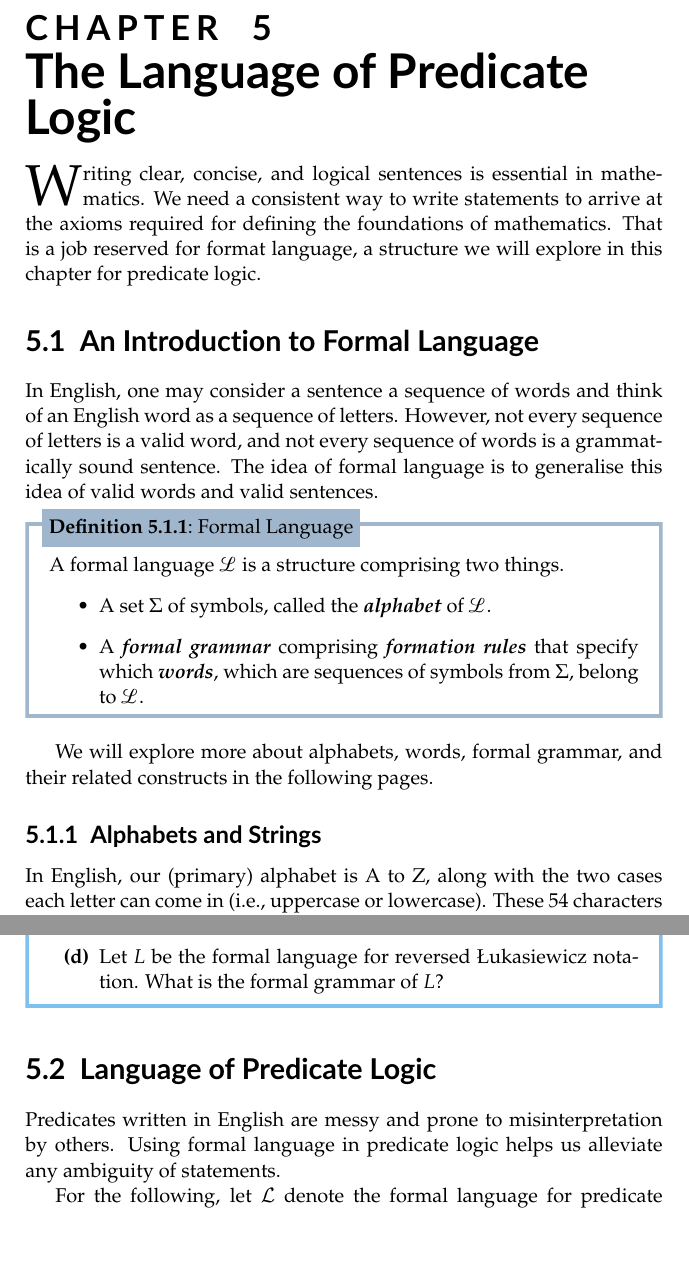
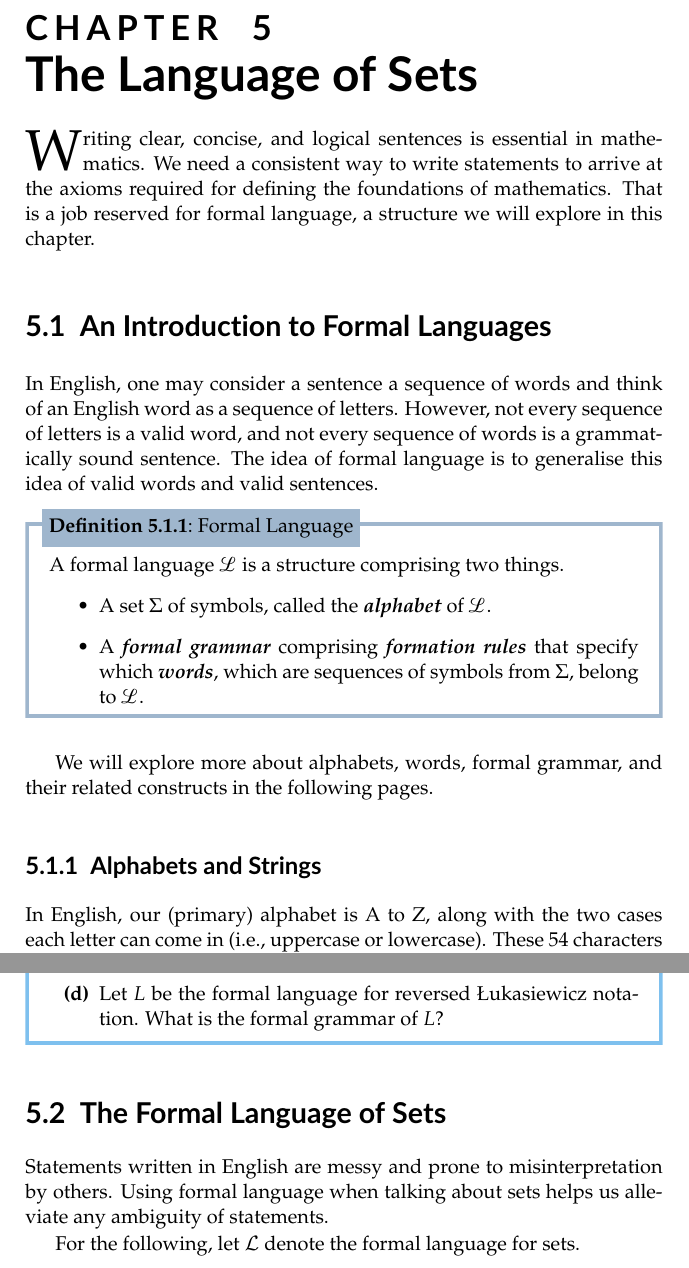
Before and after one commit to PhotonicGluon/NZQRC-Book, a LaTeX book (book/book.tex, which reads book/part-0/language.tex): two parts of pages 2 and 6 of 8, joined at a grey line, cut so that both start at the same text, the shorter picture padded with empty space. Compiled offline with pdfLaTeX.

Commit message:
Rename chapter 5 to "The Language of Sets"

```diff
--- a/book/part-0/language.tex
+++ b/book/part-0/language.tex
@@ -1,11 +1,11 @@
 %=========== Custom Commands =============
-\newcommand*{\PredLang}{\mathcal{L}} % Symbol for the formal language of predicate logic
+\newcommand*{\SetLang}{\mathcal{L}} % Symbol for the formal language of sets
 
 %=========================================
-\Chapter{The Language of Predicate Logic}
-\Lettrine[loversize=0.1,nindent=0pt]{Writing} clear, concise, and logical sentences is essential in mathematics. We need a consistent way to write statements to arrive at the axioms required for defining the foundations of mathematics. That is a job reserved for format language, a structure we will explore in this chapter for predicate logic.
+\Chapter{The Language of Sets}
+\Lettrine[loversize=0.1,nindent=0pt]{Writing} clear, concise, and logical sentences is essential in mathematics. We need a consistent way to write statements to arrive at the axioms required for defining the foundations of mathematics. That is a job reserved for formal language, a structure we will explore in this chapter.
 
-\section{An Introduction to Formal Language}
+\section{An Introduction to Formal Languages}
 In English, one may consider a sentence a sequence of words and think of an English word as a sequence of letters. However, not every sequence of letters is a valid word, and not every sequence of words is a grammatically sound sentence. The idea of formal language is to generalise this idea of valid words and valid sentences.
 
 \begin{definition}[Formal Language]\index{formal language}
@@ -20,6 +20,8 @@ We will explore more about alphabets, words, formal grammar, and their related c
 
 \subsection{Alphabets and Strings}
 In English, our (primary) alphabet is A to Z, along with the two cases each letter can come in (i.e., uppercase or lowercase). These 54 characters define all the valid letters we can use in English. We use these valid letters to form words via concatenating letters together. Likewise, we can define symbols that make up our alphabet in a formal language and define strings that use the symbols present in our alphabet.
+
+\pagebreak  % TODO: Find a way to remove this ugly page break
 
 \begin{definition}[Alphabet]
     Let $\Lang$ be a formal language. The \term{alphabet}\index{alphabet}\index{formal language!alphabet} of $\Lang$, usually denoted $\Alphabet$, is the set of symbols used to construct strings in $\Lang$.
@@ -121,9 +123,9 @@ Let us now look at a way of writing down expressions without using parentheses.
     \end{partquestions}
 \end{exercise}
 
-\section{Language of Predicate Logic}
-Predicates written in English are messy and prone to misinterpretation by others. Using formal language in predicate logic helps us alleviate any ambiguity of statements.
+\section{The Formal Language of Sets}
+Statements written in English are messy and prone to misinterpretation by others. Using formal language when talking about sets helps us alleviate any ambiguity of statements.
 
-For the following, let $\PredLang$ denote the formal language for predicate logic.
+For the following, let $\SetLang$ denote the formal language for sets.
 
 \subsection{Variables and Formulae}
```
Also changed, not shown: book/part-0/language.tex (24 more changed lines).
